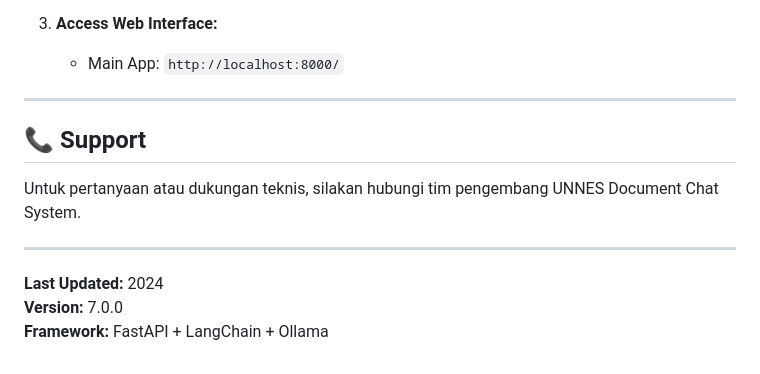
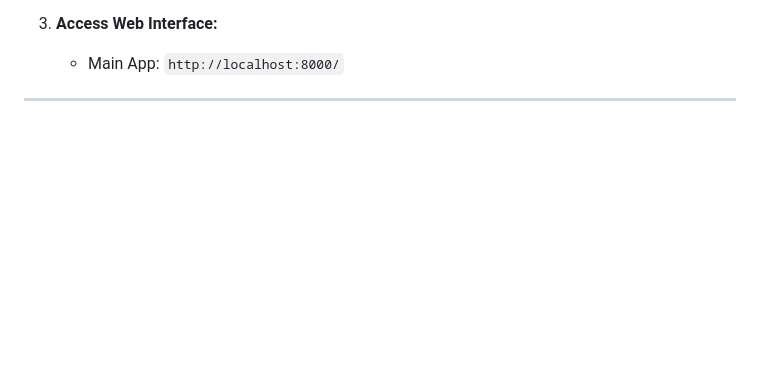
Before and after one commit to Kannnnz/Prigel-GenAI, a Markdown page: API_Documentation.md, the part around the change printed below. Rendered like a GitHub page; blank space fills up the shorter version.

```diff
--- a/API_Documentation.md
+++ b/API_Documentation.md
@@ -521,13 +461,3 @@ curl -X GET "http://localhost:8000/api/v1/admin/users" \
    - Main App: `http://localhost:8000/`
 
 ---
-
-## 📞 Support
-
-Untuk pertanyaan atau dukungan teknis, silakan hubungi tim pengembang UNNES Document Chat System.
-
----
-
-**Last Updated:** 2024
-**Version:** 7.0.0
-**Framework:** FastAPI + LangChain + Ollama
```
Also changed, not shown: other parts of API_Documentation.md (+1 -61 lines).
